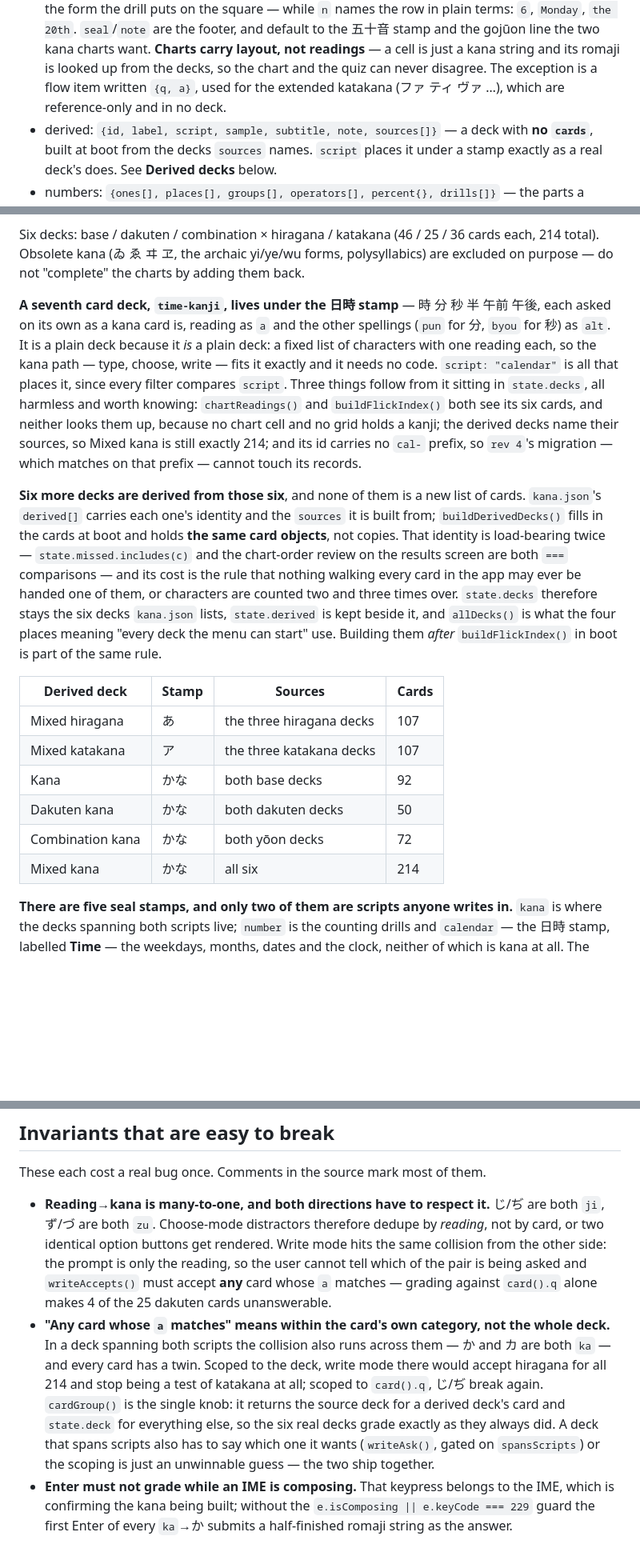
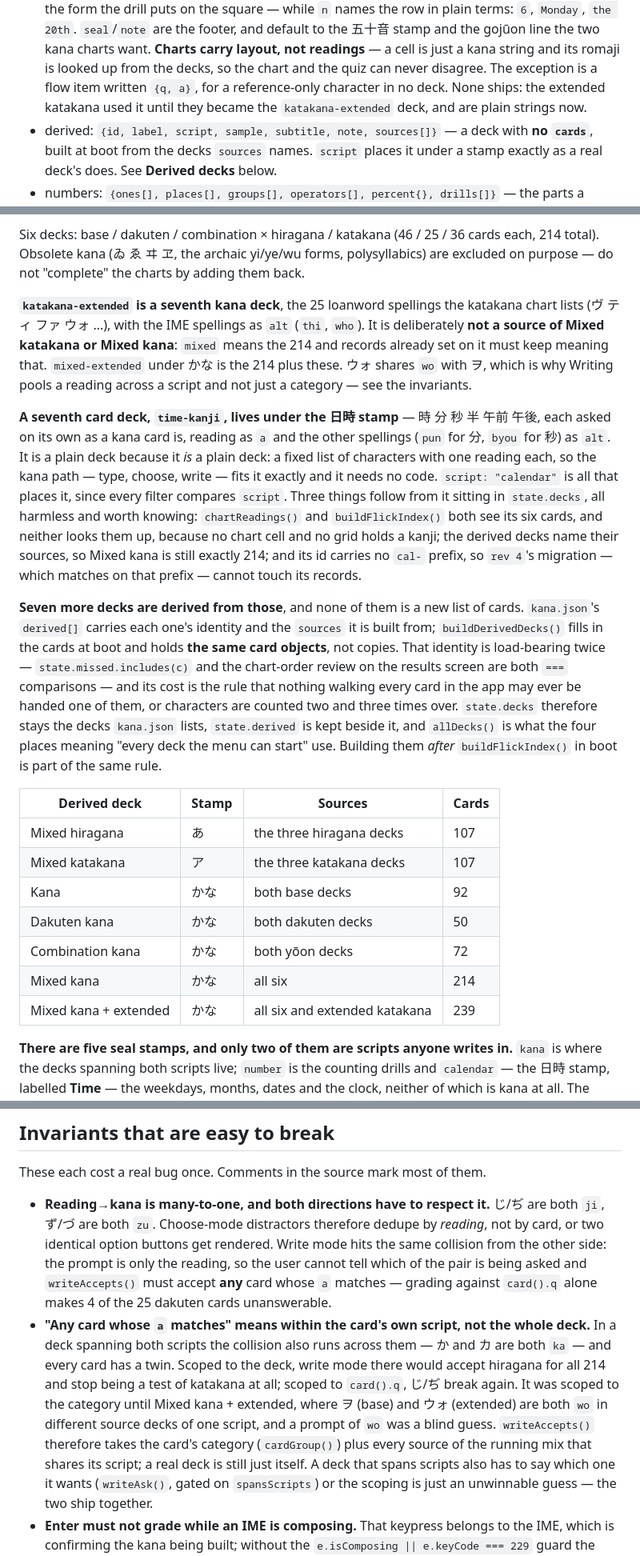
Before and after one commit to OlaYZen/kana, a Markdown page: CLAUDE.md, 3 parts joined by grey strips. Shown at 80% size. Rendered like a GitHub page; blank space fills up the shorter version.

```diff
--- a/CLAUDE.md
+++ b/CLAUDE.md
@@ -123,8 +123,8 @@ or font options is a JSON edit, never a code edit. Keys prefixed `//` (`"//fonts
   gojūon line the two kana charts want.
   **Charts carry layout, not readings** — a cell is just a kana string and its romaji is looked up
   from the decks, so the chart and the quiz can never disagree. The exception is a flow item
-  written `{q, a}`, used for the extended katakana (ファ ティ ヴァ …), which are reference-only and
-  in no deck.
+  written `{q, a}`, for a reference-only character in no deck. None ships: the extended katakana
+  used it until they became the `katakana-extended` deck, and are plain strings now.
 - derived: `{id, label, script, sample, subtitle, note, sources[]}` — a deck with **no `cards`**,
   built at boot from the decks `sources` names. `script` places it under a stamp exactly as a real
   deck's does. See **Derived decks** below.
@@ -178,6 +178,12 @@ Six decks: base / dakuten / combination × hiragana / katakana (46 / 25 / 36 car
 total). Obsolete kana (ゐ ゑ ヰ ヱ, the archaic yi/ye/wu forms, polysyllabics) are excluded on
 purpose — do not "complete" the charts by adding them back.
 
+**`katakana-extended` is a seventh kana deck**, the 25 loanword spellings the katakana chart lists
+(ヴ ティ ファ ウォ …), with the IME spellings as `alt` (`thi`, `who`). It is deliberately **not a
+source of Mixed katakana or Mixed kana**: `mixed` means the 214 and records already set on it must
+keep meaning that. `mixed-extended` under かな is the 214 plus these. ウォ shares `wo` with ヲ, which
+is why Writing pools a reading across a script and not just a category — see the invariants.
+
 **A seventh card deck, `time-kanji`, lives under the 日時 stamp** — 時 分 秒 半 午前 午後, each
 asked on its own as a kana card is, reading as `a` and the other spellings (`pun` for 分, `byou`
 for 秒) as `alt`. It is a plain deck because it *is* a plain deck: a fixed list of characters with
@@ -189,13 +195,13 @@ no grid holds a kanji; the derived decks name their sources, so Mixed kana is st
 and its id carries no `cal-` prefix, so `rev 4`'s migration — which matches on that prefix —
 cannot touch its records.
 
-**Six more decks are derived from those six**, and none of them is a new list of cards.
+**Seven more decks are derived from those**, and none of them is a new list of cards.
 `kana.json`'s `derived[]` carries each one's identity and the `sources` it is built from;
 `buildDerivedDecks()` fills in the cards at boot and holds **the same card objects**, not copies.
 That identity is load-bearing twice — `state.missed.includes(c)` and the chart-order review on the
 results screen are both `===` comparisons — and its cost is the rule that nothing walking every
 card in the app may ever be handed one of them, or characters are counted two and three times
-over. `state.decks` therefore stays the six decks `kana.json` lists, `state.derived` is kept beside
+over. `state.decks` therefore stays the decks `kana.json` lists, `state.derived` is kept beside
 it, and `allDecks()` is what the four places meaning "every deck the menu can start" use. Building
 them *after* `buildFlickIndex()` in boot is part of the same rule.
 
@@ -207,6 +213,7 @@ them *after* `buildFlickIndex()` in boot is part of the same rule.
 | Dakuten kana | かな | both dakuten decks | 50 |
 | Combination kana | かな | both yōon decks | 72 |
 | Mixed kana | かな | all six | 214 |
+| Mixed kana + extended | かな | all six and extended katakana | 239 |
 
 **There are five seal stamps, and only two of them are scripts anyone writes in.** `kana` is where
 the decks spanning both scripts live; `number` is the counting drills and `calendar` — the 日時
@@ -1406,12 +1413,14 @@ These each cost a real bug once. Comments in the source mark most of them.
   the prompt is only the reading, so the user cannot tell which of the pair is being asked and
   `writeAccepts()` must accept **any** card whose `a` matches — grading against `card().q` alone
   makes 4 of the 25 dakuten cards unanswerable.
-- **"Any card whose `a` matches" means within the card's own category, not the whole deck.** In a
+- **"Any card whose `a` matches" means within the card's own script, not the whole deck.** In a
   deck spanning both scripts the collision also runs across them — か and カ are both `ka` — and
   every card has a twin. Scoped to the deck, write mode there would accept hiragana for all 214
-  and stop being a test of katakana at all; scoped to `card().q`, じ/ぢ break again. `cardGroup()`
-  is the single knob: it returns the source deck for a derived deck's card and `state.deck` for
-  everything else, so the six real decks grade exactly as they always did. A deck that spans
+  and stop being a test of katakana at all; scoped to `card().q`, じ/ぢ break again. It was scoped
+  to the category until Mixed kana + extended, where ヲ (base) and ウォ (extended) are both `wo`
+  in different source decks of one script, and a prompt of `wo` was a blind guess. `writeAccepts()`
+  therefore takes the card's category (`cardGroup()`) plus every source of the running mix that
+  shares its script; a real deck is still just itself. A deck that spans
   scripts also has to say which one it wants (`writeAsk()`, gated on `spansScripts`) or the
   scoping is just an unwinnable guess — the two ship together.
 - **Enter must not grade while an IME is composing.** That keypress belongs to the IME, which is
```
Also changed, not shown: README.md (+8 -4 lines).
